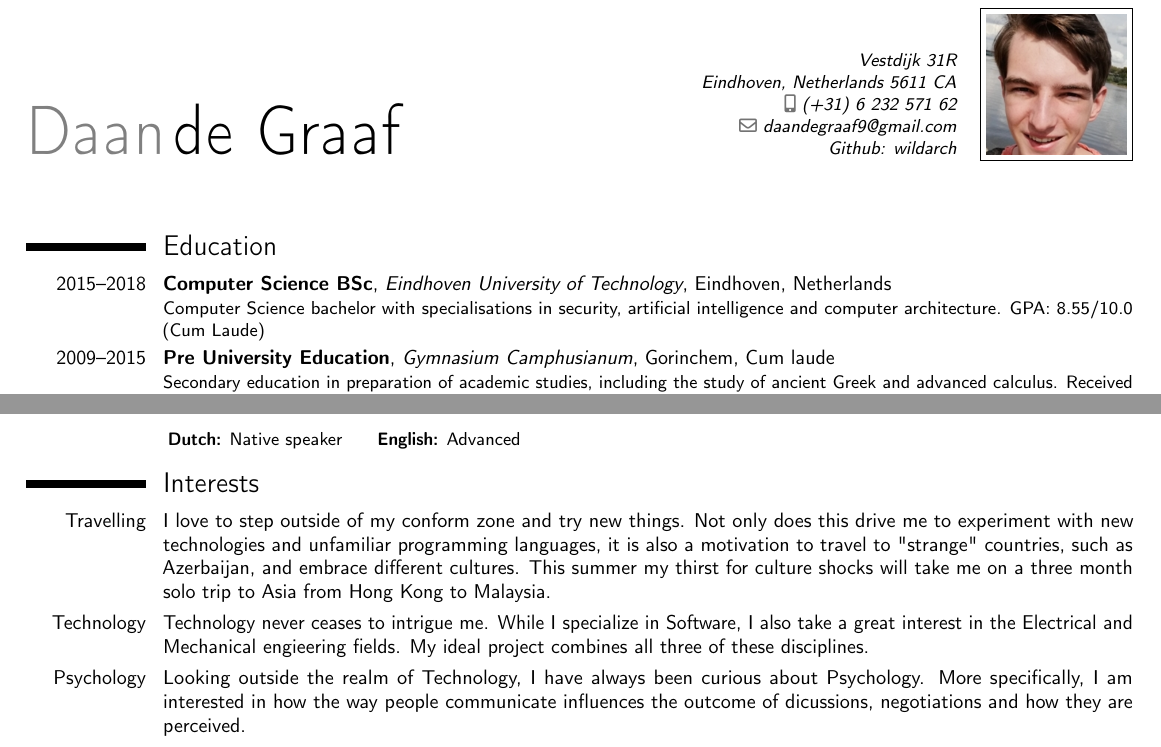
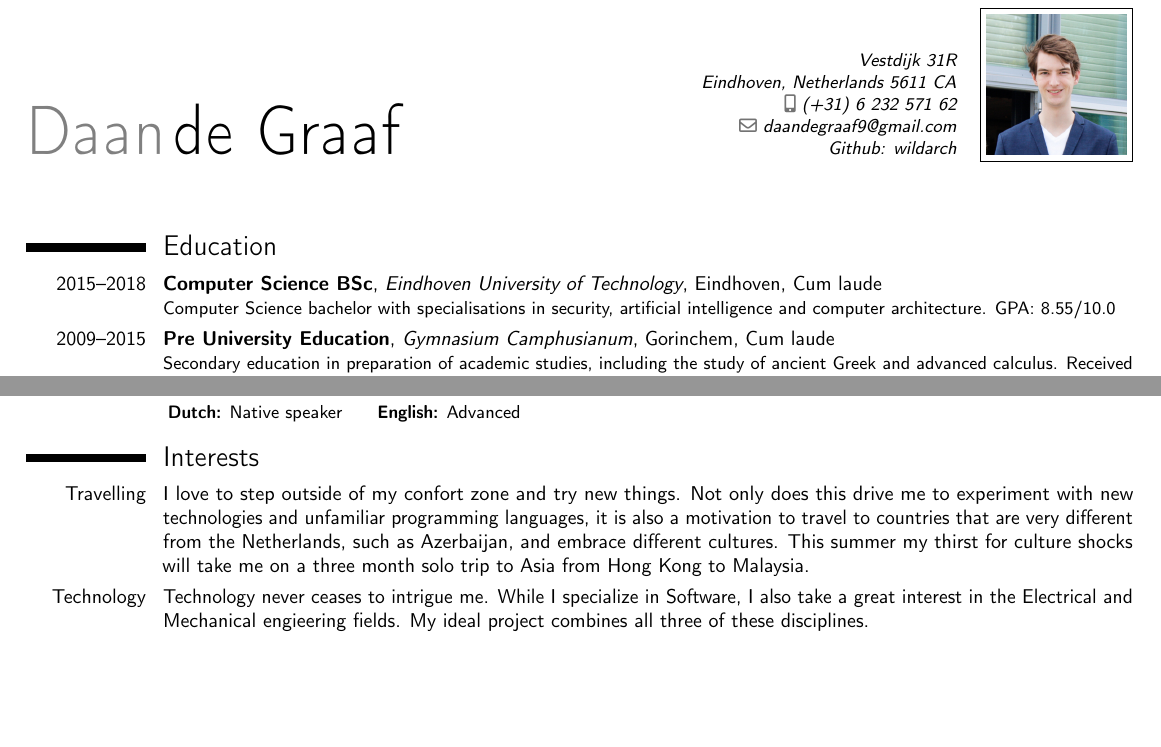
Before and after one commit to wildarch/cv, a LaTeX CV (main.tex): two parts of pages 1 and 2 of 2, joined at a grey line, cut so that both start at the same text, the shorter picture padded with empty space. Compiled offline with pdfLaTeX.

Commit message:
Comments from Margot.

```diff
--- a/main.tex
+++ b/main.tex
@@ -60,7 +60,7 @@
 %----------------------------------------------------------------------------------------
 
 \section{Education}
-\cventry{2015--2018}{Computer Science BSc}{Eindhoven University of Technology}{Eindhoven}{Netherlands}{Computer Science bachelor with specialisations in security, artificial intelligence and computer architecture. GPA: 8.55/10.0 (Cum Laude)}
+\cventry{2015--2018}{Computer Science BSc}{Eindhoven University of Technology}{Eindhoven}{Cum laude}{Computer Science bachelor with specialisations in security, artificial intelligence and computer architecture. GPA: 8.55/10.0}
 
 \cventry{2009--2015}{Pre University Education}{Gymnasium Camphusianum}{Gorinchem}{Cum laude}{Secondary education in preparation of academic studies, including the study of ancient Greek and advanced calculus. Received award for highest exam grade (10/10 for mathematics).}
 
@@ -107,11 +109,9 @@
 %	INTERESTS SECTION
 %----------------------------------------------------------------------------------------
 \section{Interests}
-\cvitem{Travelling}{I love to step outside of my conform zone and try new things. Not only does this drive me to experiment with new technologies and unfamiliar programming languages, it is also a motivation to travel to "strange" countries, such as Azerbaijan, and embrace different cultures. This summer my thirst for culture shocks will take me on a three month solo trip to Asia from Hong Kong to Malaysia.}
+\cvitem{Travelling}{I love to step outside of my confort zone and try new things. Not only does this drive me to experiment with new technologies and unfamiliar programming languages, it is also a motivation to travel to countries that are very different from the Netherlands, such as Azerbaijan, and embrace different cultures. This summer my thirst for culture shocks will take me on a three month solo trip to Asia from Hong Kong to Malaysia.}
 
 \cvitem{Technology}{Technology never ceases to intrigue me. While I specialize in Software, I also take a great interest in the Electrical and Mechanical engieering fields. My ideal project combines all three of these disciplines.}
-
-\cvitem{Psychology}{Looking outside the realm of Technology, I have always been curious about Psychology. More specifically, I am interested in how the way people communicate influences the outcome of dicussions, negotiations and how they are perceived.}
 
 %----------------------------------------------------------------------------------------
 %	COVER LETTER
```
Also changed, not shown: profile.jpg, main.tex (2 more changed lines).
